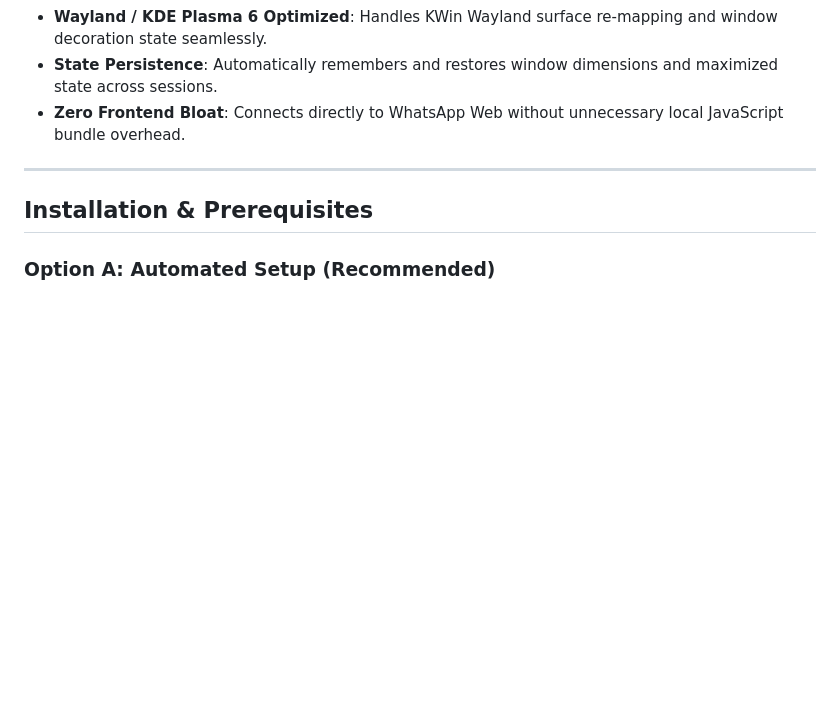
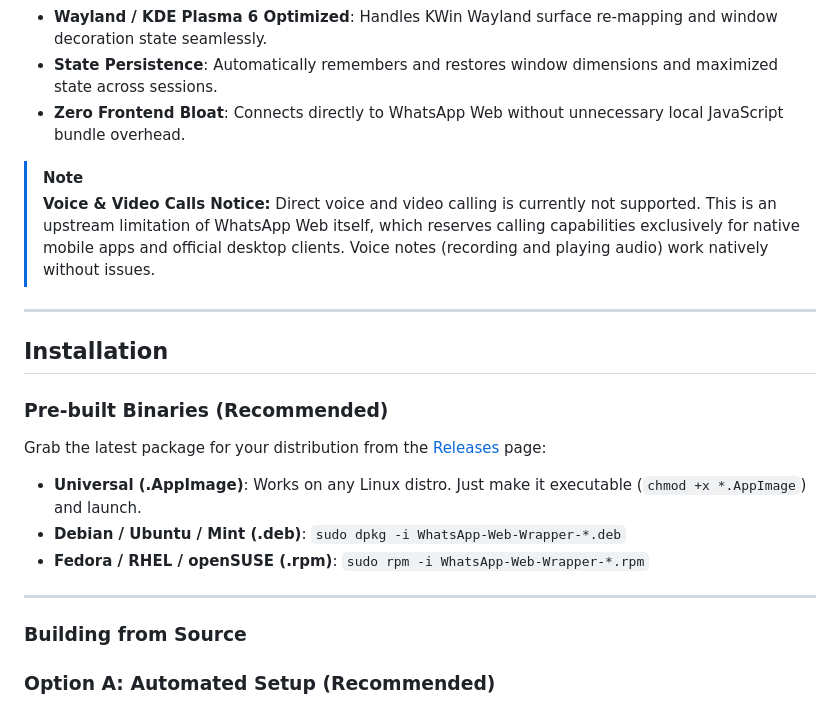
Before and after one commit to adrianopaonessa/WhatsApp-Web-Wrapper, a Markdown page: README.md, the part around one of its changes. Drawn GitHub-style; blank space fills up the shorter version.

Commit message:
Update README with project badges and installation instructions
Added badges for GitHub release, license, and technologies used.

```diff
--- a/README.md
+++ b/README.md
@@ -21,9 +27,25 @@ Designed for minimal resource usage, clean background system tray integration, a
 - **State Persistence**: Automatically remembers and restores window dimensions and maximized state across sessions.
 - **Zero Frontend Bloat**: Connects directly to WhatsApp Web without unnecessary local JavaScript bundle overhead.
 
+> [!NOTE]
+> **Voice & Video Calls Notice:**
+> Direct voice and video calling is currently not supported. This is an upstream limitation of WhatsApp Web itself, which reserves calling capabilities exclusively for native mobile apps and official desktop clients. Voice notes (recording and playing audio) work natively without issues.
+
 ---
 
-## Installation & Prerequisites
+## Installation
+
+### Pre-built Binaries (Recommended)
+
+Grab the latest package for your distribution from the [Releases](https://github.com/adrianopaonessa/WhatsApp-Web-Wrapper/releases/latest) page:
+
+* **Universal (.AppImage)**: Works on any Linux distro. Just make it executable (`chmod +x *.AppImage`) and launch.
+* **Debian / Ubuntu / Mint (.deb)**: `sudo dpkg -i WhatsApp-Web-Wrapper-*.deb`
+* **Fedora / RHEL / openSUSE (.rpm)**: `sudo rpm -i WhatsApp-Web-Wrapper-*.rpm`
+
+---
+
+### Building from Source
 
 ### Option A: Automated Setup (Recommended)
 
```
Also changed, not shown: other parts of README.md (+6 -0 lines).
